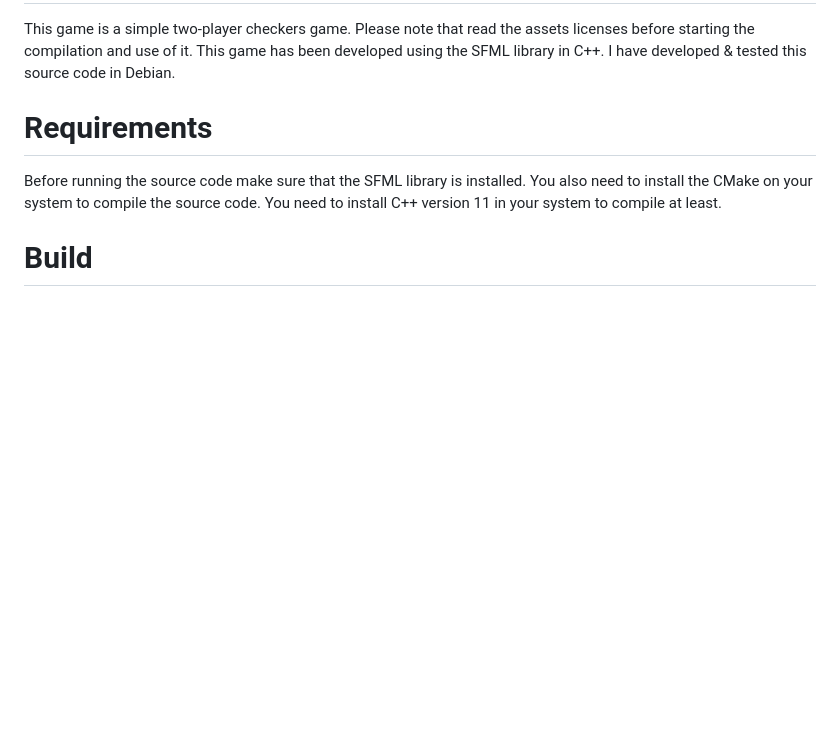
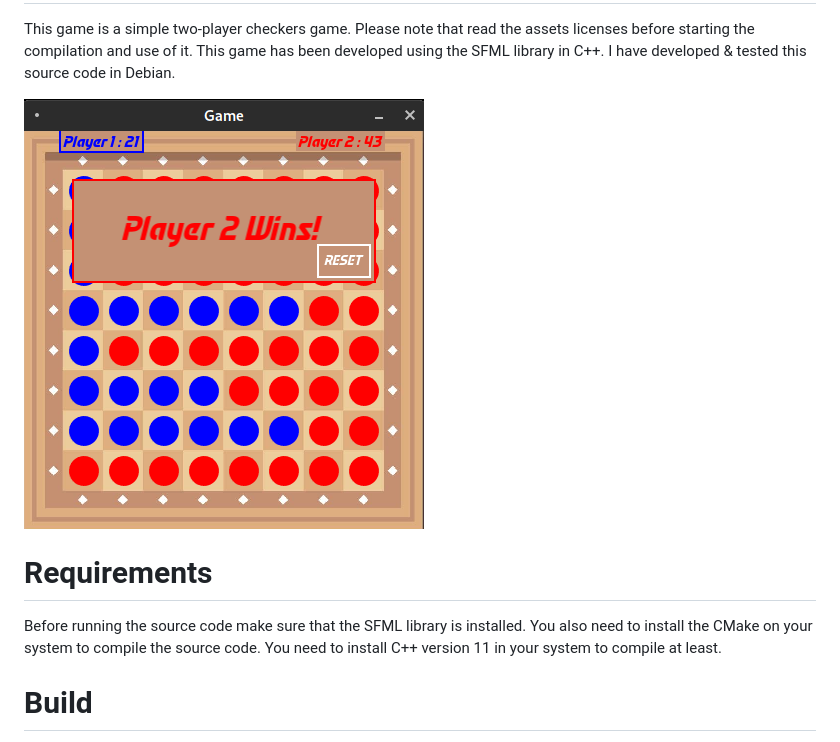
Before and after one commit to AliBigdeli0/chunk_codes, a Markdown page: checkers_game/README.md, the part around the change. GitHub-like rendering; pictures changed too: checkers_game/assets/game.png (added); blank space fills up the shorter version.

Commit message:
add image to checkers

```diff
--- a/checkers_game/README.md
+++ b/checkers_game/README.md
@@ -1,5 +1,7 @@
  # Board Game Using SFML and C++ (Simple Checkers)
 This game is a simple two-player checkers game. Please note that read the assets licenses before starting the compilation and use of it. This game has been developed using the SFML library in C++. I have developed & tested this source code in Debian.
+
+![game image](./assets/game.png)
 
 # Requirements
 
```
